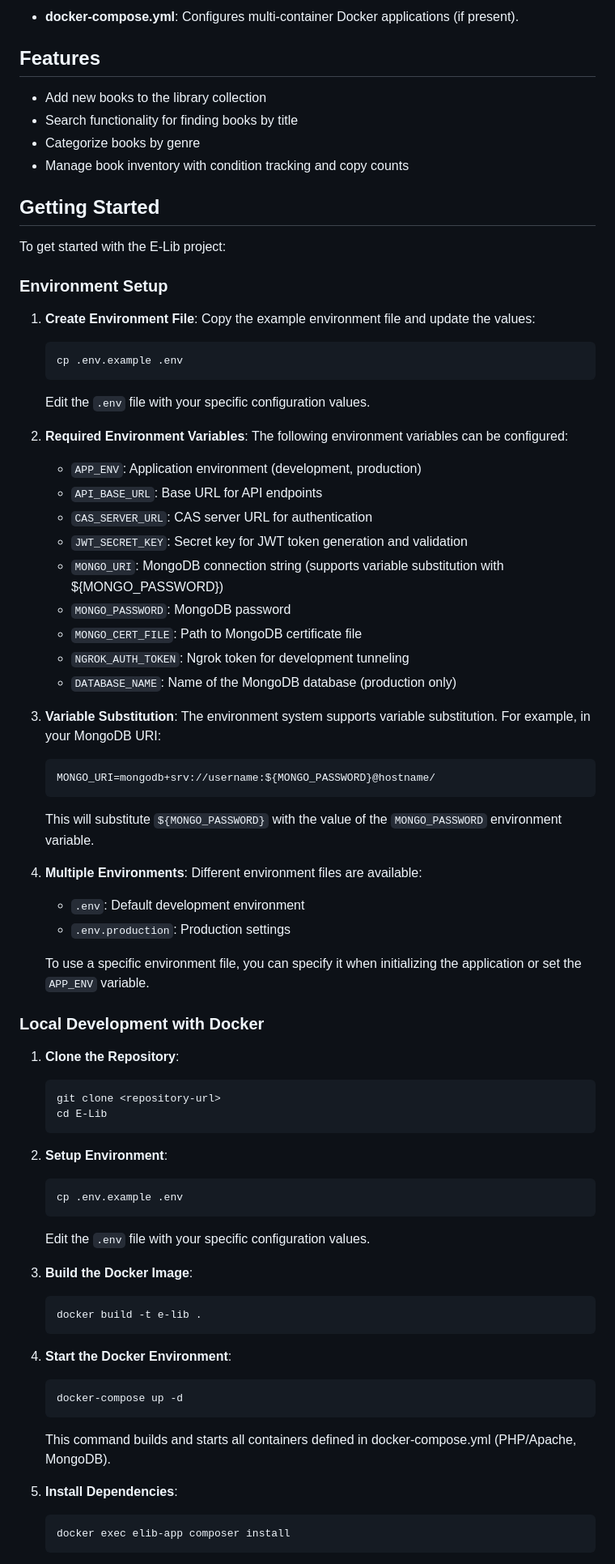
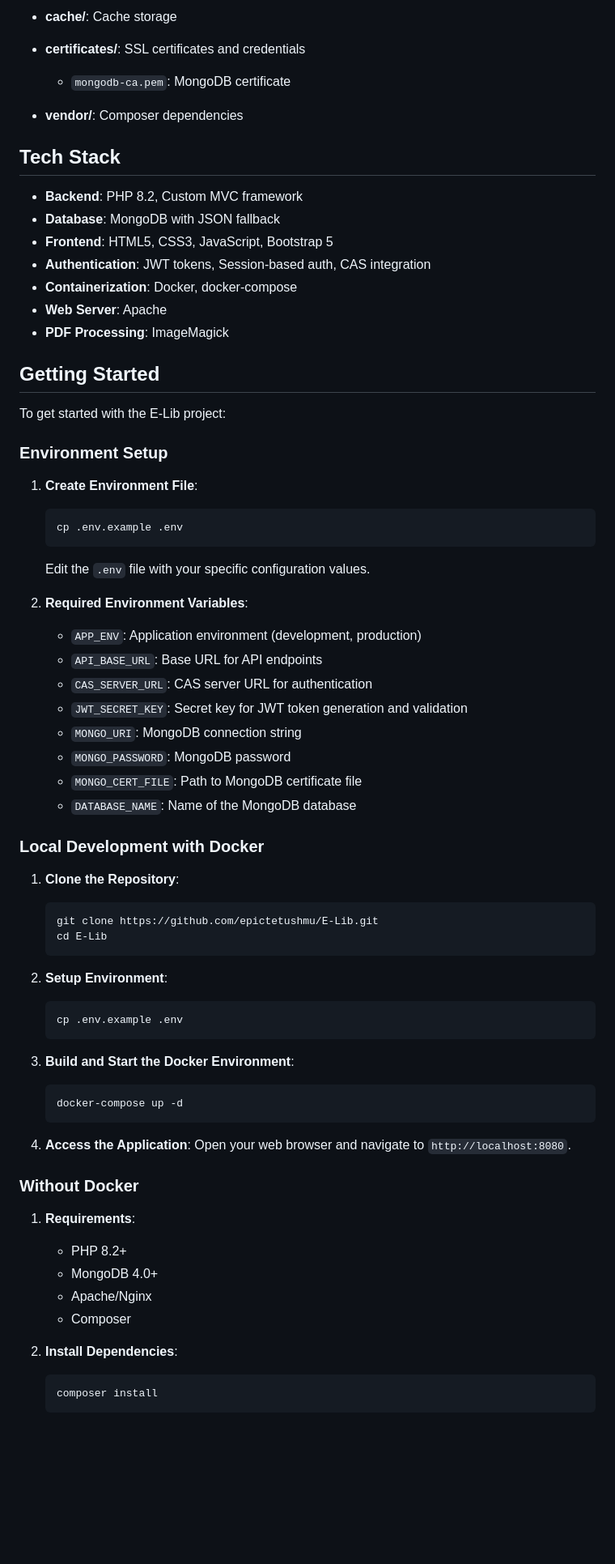
Before and after one commit to epictetushmu/E-Lib, a Markdown page: README.md, the part around one of its changes. Shown at 81% size. GitHub-like rendering; blank space fills up the shorter version.

````diff
--- a/README.md
+++ b/README.md
@@ -28,77 +67,80 @@ The project is organized into several directories and files:
 
-- **docker-compose.yml**: Configures multi-container Docker applications (if present).
+- **cache/**: Cache storage
 
-## Features
-- Add new books to the library collection
-- Search functionality for finding books by title
-- Categorize books by genre
-- Manage book inventory with condition tracking and copy counts
+- **certificates/**: SSL certificates and credentials
+  - `mongodb-ca.pem`: MongoDB certificate
+
+- **vendor/**: Composer dependencies
+
+## Tech Stack
+
+- **Backend**: PHP 8.2, Custom MVC framework
+- **Database**: MongoDB with JSON fallback
+- **Frontend**: HTML5, CSS3, JavaScript, Bootstrap 5
+- **Authentication**: JWT tokens, Session-based auth, CAS integration
+- **Containerization**: Docker, docker-compose
+- **Web Server**: Apache
+- **PDF Processing**: ImageMagick
 
 ## Getting Started
+
 To get started with the E-Lib project:
 
 ### Environment Setup
+
 1. **Create Environment File**:
-   Copy the example environment file and update the values:
-   ```
+
+   ```bash
    cp .env.example .env
    ```
 
    Edit the `.env` file with your specific configuration values.
 
 2. **Required Environment Variables**:
-   The following environment variables can be configured:
    - `APP_ENV`: Application environment (development, production)
    - `API_BASE_URL`: Base URL for API endpoints
    - `CAS_SERVER_URL`: CAS server URL for authentication
    - `JWT_SECRET_KEY`: Secret key for JWT token generation and validation
-   - `MONGO_URI`: MongoDB connection string (supports variable substitution with ${MONGO_PASSWORD})
+   - `MONGO_URI`: MongoDB connection string
    - `MONGO_PASSWORD`: MongoDB password
    - `MONGO_CERT_FILE`: Path to MongoDB certificate file
-   - `NGROK_AUTH_TOKEN`: Ngrok token for development tunneling
-   - `DATABASE_NAME`: Name of the MongoDB database (production only)
-
-3. **Variable Substitution**:
-   The environment system supports variable substitution. For example, in your MongoDB URI:
-   ```
-   MONGO_URI=mongodb+srv://username:${MONGO_PASSWORD}@hostname/
-   ```
-
-   This will substitute `${MONGO_PASSWORD}` with the value of the `MONGO_PASSWORD` environment variable.
-
-4. **Multiple Environments**:
-   Different environment files are available:
-   - `.env`: Default development environment
-   - `.env.production`: Production settings
-
-   To use a specific environment file, you can specify it when initializing the application or set the `APP_ENV` variable.
+   - `DATABASE_NAME`: Name of the MongoDB database
 
 ### Local Development with Docker
+
 1. **Clone the Repository**:
-   ```
-   git clone <repository-url>
+
+   ```bash
+   git clone https://github.com/epictetushmu/E-Lib.git
    cd E-Lib
    ```
 
 2. **Setup Environment**:
-   ```
+
+   ```bash
    cp .env.example .env
    ```
-   Edit the `.env` file with your specific configuration values.
 
-3. **Build the Docker Image**:
-   ```
-   docker build -t e-lib .
+3. **Build and Start the Docker Environment**:
+
+   ```bash
+   docker-compose up -d
    ```
 
-4. **Start the Docker Environment**:
-   ```
-   docker-compose up -d
-   ```
-   This command builds and starts all containers defined in docker-compose.yml (PHP/Apache, MongoDB).
+4. **Access the Application**:
+   Open your web browser and navigate to `http://localhost:8080`.
 
-5. **Install Dependencies**:
-   ```
-   docker exec elib-app composer install
+### Without Docker
+
+1. **Requirements**:
+   - PHP 8.2+
+   - MongoDB 4.0+
+   - Apache/Nginx
+   - Composer
+
+2. **Install Dependencies**:
+
+   ```bash
+   composer install
    ```
 
````
Also changed, not shown: other parts of README.md (+102 -78 lines).
